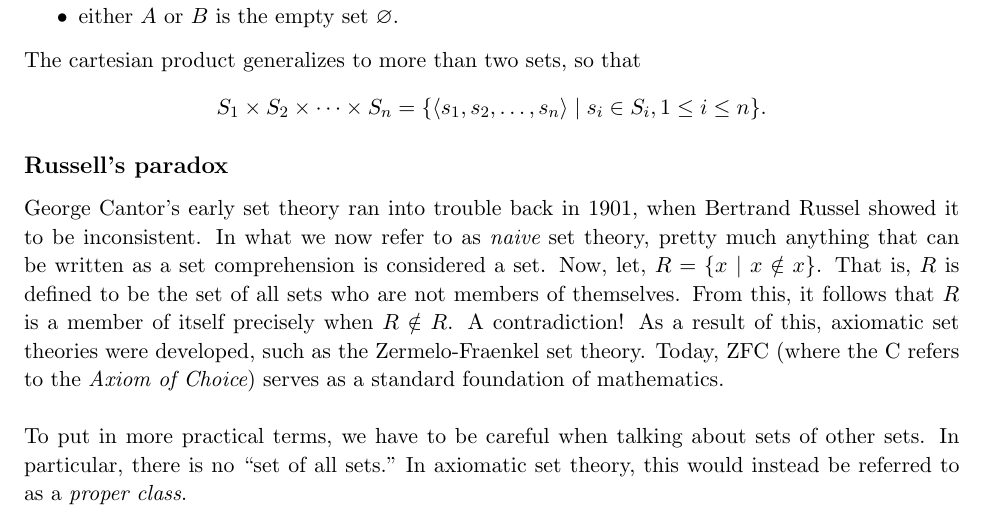
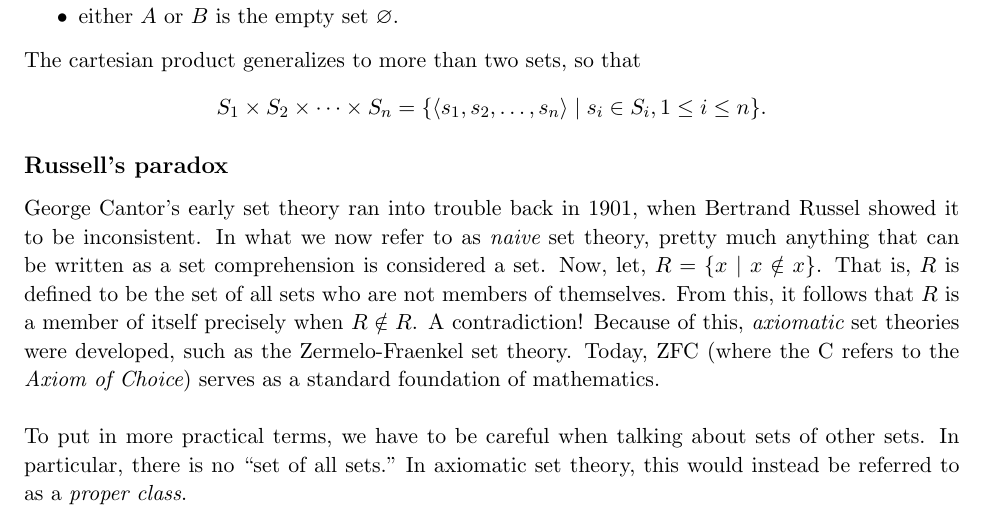
Before and after one commit to laserpants/discrete-math, a LaTeX document (sets.tex): part of page 5 of 6, cut so that both start at the same text. Compiled offline with pdfLaTeX.

Commit message:
Minor edits

```diff
--- a/sets.tex
+++ b/sets.tex
@@ -217,7 +217,7 @@ $$
 \subsection*{Russell's paradox}
 
 George Cantor's early set theory ran into trouble back in 1901, when Bertrand Russel showed it to be inconsistent. In what we now refer to as \begin{em}naive\end{em} set theory, pretty much anything that can be written as a set comprehension is considered a set. Now, let, $ R = \{ x \ | \ x \notin x \} $. That is, $ R $ is defined to be the set of all sets who are not members of themselves. From this, it follows that $ R $ is a member of itself precisely when $R \notin R$. A contradiction!
-As a result of this, axiomatic set theories were developed, such as the Zermelo-Fraenkel set theory. Today, ZFC (where the C refers to the \begin{em}Axiom of Choice\end{em}) serves as a standard foundation of mathematics. \\
+Because of this, \begin{em}axiomatic\end{em} set theories were developed, such as the Zermelo-Fraenkel set theory. Today, ZFC (where the C refers to the \begin{em}Axiom of Choice\end{em}) serves as a standard foundation of mathematics. \\
 
 \noindent To put in more practical terms, we have to be careful when talking about sets of other sets. In particular, there is no ``set of all sets." In axiomatic set theory, this would instead be referred to as a \begin{em}proper class\end{em}. \\
 
```
Also changed, not shown: sets.pdf.
